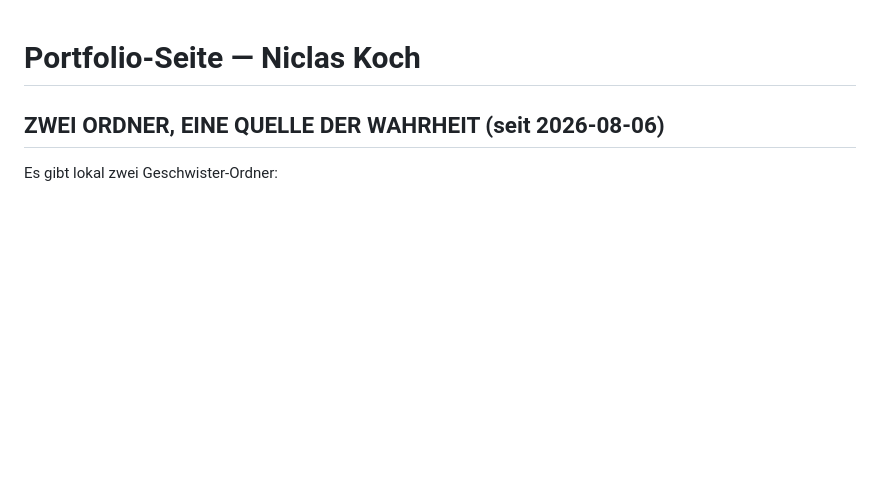
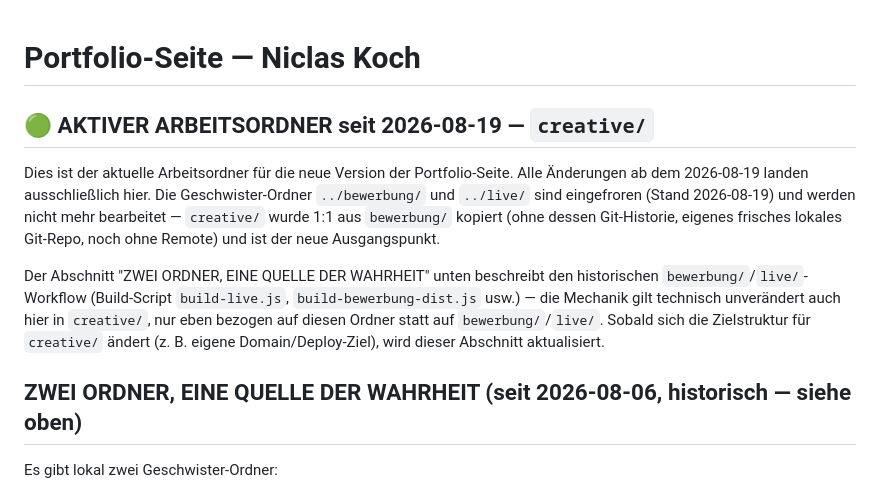
Before and after one commit to DoritosEater69/Portfolio_Page_26_Creative, a Markdown page: README.md, the part around the change. GitHub-like rendering; blank space fills up the shorter version.

Commit message:
Docs: README-Hinweis auf aktiven Arbeitsordner-Status aktualisiert

```diff
--- a/README.md
+++ b/README.md
@@ -1,6 +1,20 @@
 # Portfolio-Seite — Niclas Koch
 
-## ZWEI ORDNER, EINE QUELLE DER WAHRHEIT (seit 2026-08-06)
+## 🟢 AKTIVER ARBEITSORDNER seit 2026-08-19 — `creative/`
+
+Dies ist der aktuelle Arbeitsordner für die neue Version der Portfolio-Seite. Alle
+Änderungen ab dem 2026-08-19 landen ausschließlich hier. Die Geschwister-Ordner
+`../bewerbung/` und `../live/` sind eingefroren (Stand 2026-08-19) und werden nicht mehr
+bearbeitet — `creative/` wurde 1:1 aus `bewerbung/` kopiert (ohne dessen Git-Historie,
+eigenes frisches lokales Git-Repo, noch ohne Remote) und ist der neue Ausgangspunkt.
+
+Der Abschnitt "ZWEI ORDNER, EINE QUELLE DER WAHRHEIT" unten beschreibt den historischen
+`bewerbung/`/`live/`-Workflow (Build-Script `build-live.js`, `build-bewerbung-dist.js` usw.)
+— die Mechanik gilt technisch unverändert auch hier in `creative/`, nur eben bezogen auf
+diesen Ordner statt auf `bewerbung/`/`live/`. Sobald sich die Zielstruktur für `creative/`
+ändert (z. B. eigene Domain/Deploy-Ziel), wird dieser Abschnitt aktualisiert.
+
+## ZWEI ORDNER, EINE QUELLE DER WAHRHEIT (seit 2026-08-06, historisch — siehe oben)
 
 Es gibt lokal zwei Geschwister-Ordner:
 
```
